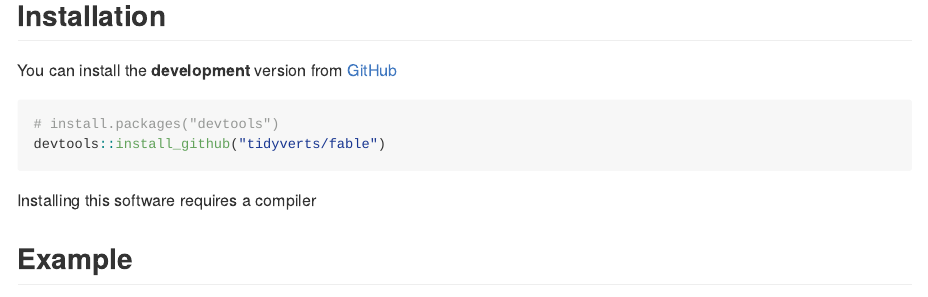
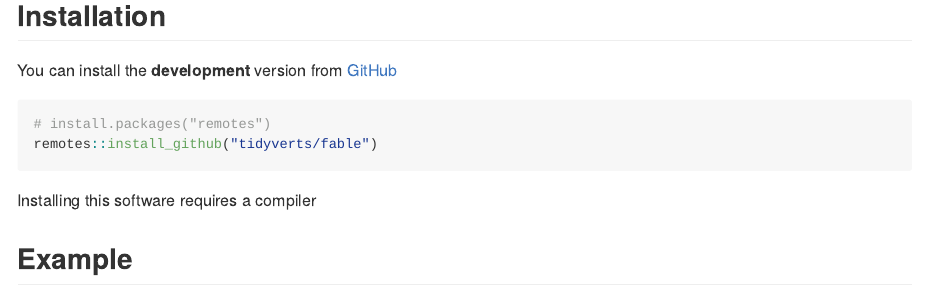
Before and after one commit to tidyverts/fable, an R Markdown document (README.Rmd): the page in a window 1100 px wide, from 210 px down. The pictures show the output file README.md that the author committed with the source, drawn offline in the style of GitHub; badge pictures from the web are left out.

Commit message:
Updated README to install with remotes, not devtools

````diff
--- a/README.Rmd
+++ b/README.Rmd
@@ -28,8 +28,8 @@ You can install the **development** version from
 [GitHub](https://github.com/tidyverts/fable)
 
 ```{r gh-installation, eval = FALSE}
-# install.packages("devtools")
-devtools::install_github("tidyverts/fable")
+# install.packages("remotes")
+remotes::install_github("tidyverts/fable")
 ```
 
 Installing this software requires a compiler
````
Also changed, not shown: README.md.
